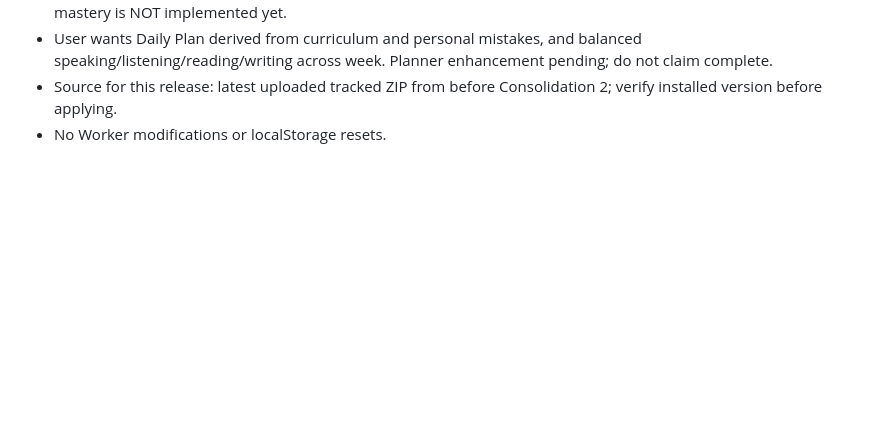
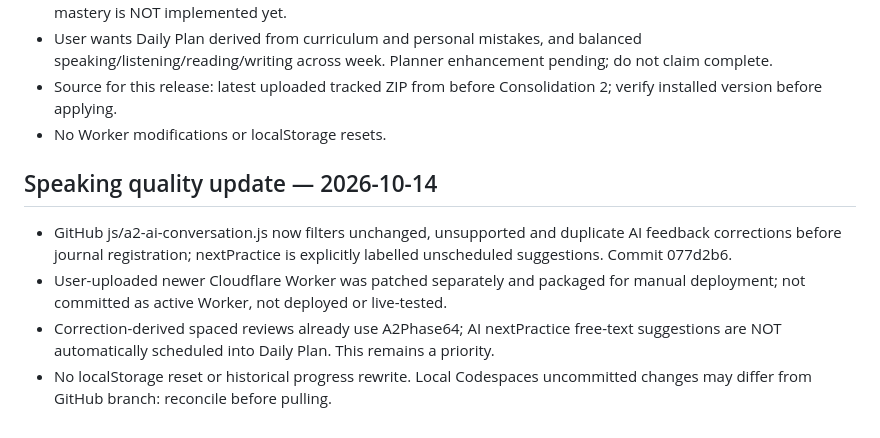
Before and after one commit to bourzguimehdi-design/mijn-nederlands, a Markdown page: PROJECT_STATE.md, the part around the change. GitHub-like rendering; blank space fills up the shorter version.

Commit message:
Record speaking quality update and remaining scheduling gap

```diff
--- a/PROJECT_STATE.md
+++ b/PROJECT_STATE.md
@@ -99,3 +99,10 @@ User reports cleanup utility moved six historical folders and two ZIPs to `.loca
 - User wants Daily Plan derived from curriculum and personal mistakes, and balanced speaking/listening/reading/writing across week. Planner enhancement pending; do not claim complete.
 - Source for this release: latest uploaded tracked ZIP from before Consolidation 2; verify installed version before applying.
 - No Worker modifications or localStorage resets.
+
+
+## Speaking quality update — 2026-10-14
+- GitHub js/a2-ai-conversation.js now filters unchanged, unsupported and duplicate AI feedback corrections before journal registration; nextPractice is explicitly labelled unscheduled suggestions. Commit 077d2b6.
+- User-uploaded newer Cloudflare Worker was patched separately and packaged for manual deployment; not committed as active Worker, not deployed or live-tested.
+- Correction-derived spaced reviews already use A2Phase64; AI nextPractice free-text suggestions are NOT automatically scheduled into Daily Plan. This remains a priority.
+- No localStorage reset or historical progress rewrite. Local Codespaces uncommitted changes may differ from GitHub branch: reconcile before pulling.
```
